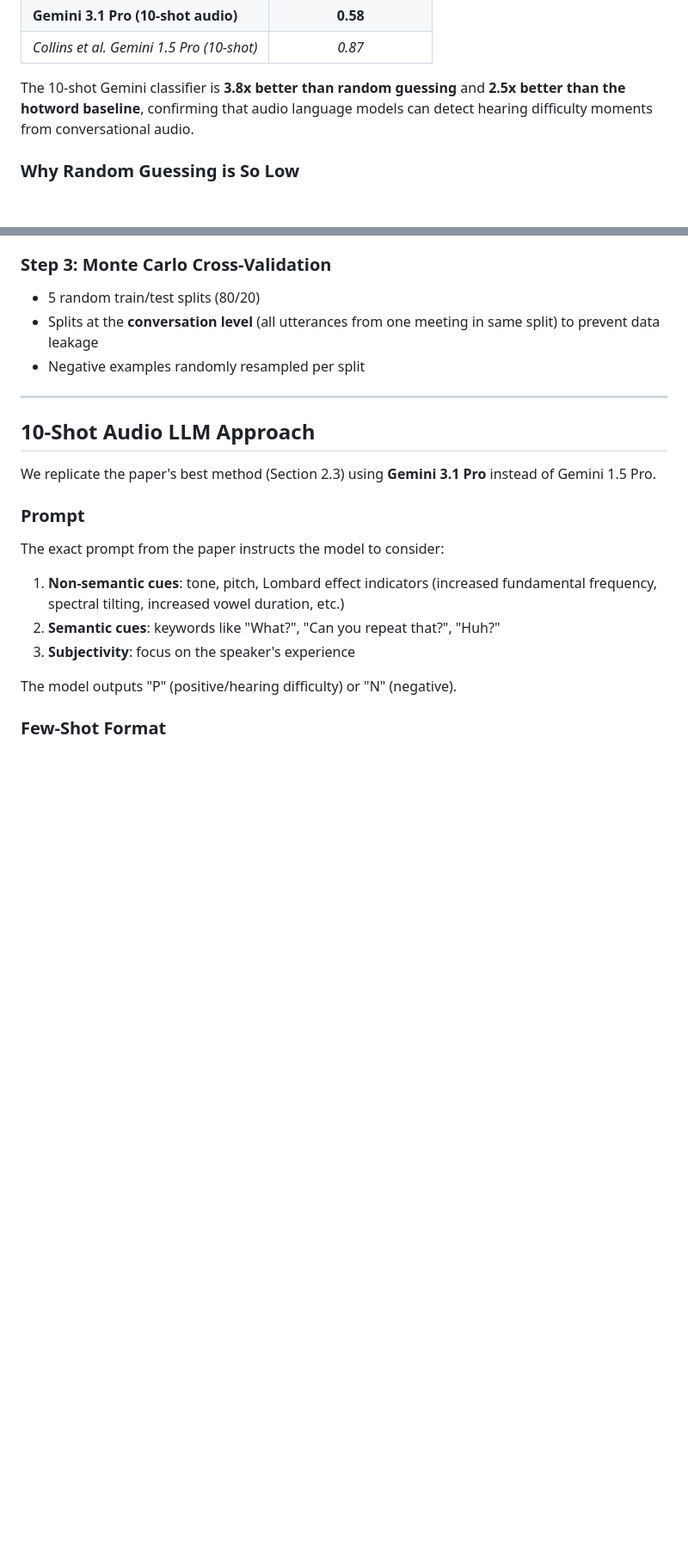
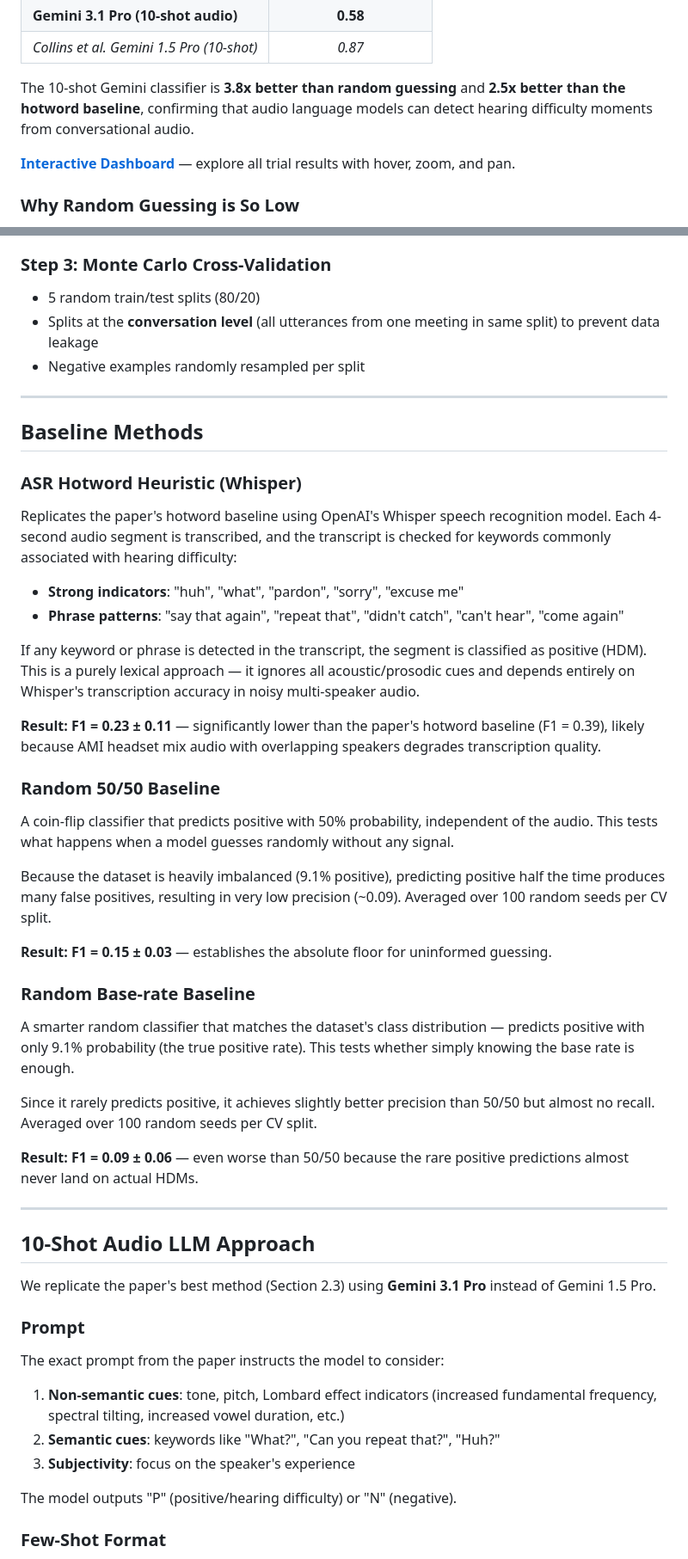
Before and after one commit to chozillla/CollinsPaper, a Markdown page: README.md, 2 parts joined by grey strips. Shown at 86% size. Drawn GitHub-style; blank space fills up the shorter version.

Commit message:
Document baseline methods (ASR Hotword, Random 50/50, Random Base-rate)
Add detailed explanations of each baseline method's approach, rationale,
and results. Link to interactive dashboard from results section.

Co-Authored-By: Claude Opus 4.6 <noreply@anthropic.com>

```diff
--- a/README.md
+++ b/README.md
@@ -19,6 +19,8 @@ We replicate the 10-shot audio LLM prompting method on a different dataset (AMI
 | *Collins et al. Gemini 1.5 Pro (10-shot)* | *0.87* |
 
 The 10-shot Gemini classifier is **3.8x better than random guessing** and **2.5x better than the hotword baseline**, confirming that audio language models can detect hearing difficulty moments from conversational audio.
+
+**[Interactive Dashboard](https://chozillla.github.io/CollinsPaper/)** — explore all trial results with hover, zoom, and pan.
 
 ### Why Random Guessing is So Low
 
@@ -91,6 +93,37 @@ Following the paper:
 
 ---
 
+## Baseline Methods
+
+### ASR Hotword Heuristic (Whisper)
+
+Replicates the paper's hotword baseline using OpenAI's Whisper speech recognition model. Each 4-second audio segment is transcribed, and the transcript is checked for keywords commonly associated with hearing difficulty:
+
+- **Strong indicators**: "huh", "what", "pardon", "sorry", "excuse me"
+- **Phrase patterns**: "say that again", "repeat that", "didn't catch", "can't hear", "come again"
+
+If any keyword or phrase is detected in the transcript, the segment is classified as positive (HDM). This is a purely lexical approach — it ignores all acoustic/prosodic cues and depends entirely on Whisper's transcription accuracy in noisy multi-speaker audio.
+
+**Result: F1 = 0.23 ± 0.11** — significantly lower than the paper's hotword baseline (F1 = 0.39), likely because AMI headset mix audio with overlapping speakers degrades transcription quality.
+
+### Random 50/50 Baseline
+
+A coin-flip classifier that predicts positive with 50% probability, independent of the audio. This tests what happens when a model guesses randomly without any signal.
+
+Because the dataset is heavily imbalanced (9.1% positive), predicting positive half the time produces many false positives, resulting in very low precision (~0.09). Averaged over 100 random seeds per CV split.
+
+**Result: F1 = 0.15 ± 0.03** — establishes the absolute floor for uninformed guessing.
+
+### Random Base-rate Baseline
+
+A smarter random classifier that matches the dataset's class distribution — predicts positive with only 9.1% probability (the true positive rate). This tests whether simply knowing the base rate is enough.
+
+Since it rarely predicts positive, it achieves slightly better precision than 50/50 but almost no recall. Averaged over 100 random seeds per CV split.
+
+**Result: F1 = 0.09 ± 0.06** — even worse than 50/50 because the rare positive predictions almost never land on actual HDMs.
+
+---
+
 ## 10-Shot Audio LLM Approach
 
 We replicate the paper's best method (Section 2.3) using **Gemini 3.1 Pro** instead of Gemini 1.5 Pro.
```
Also changed, not shown: other parts of README.md (+3 -1 lines).
